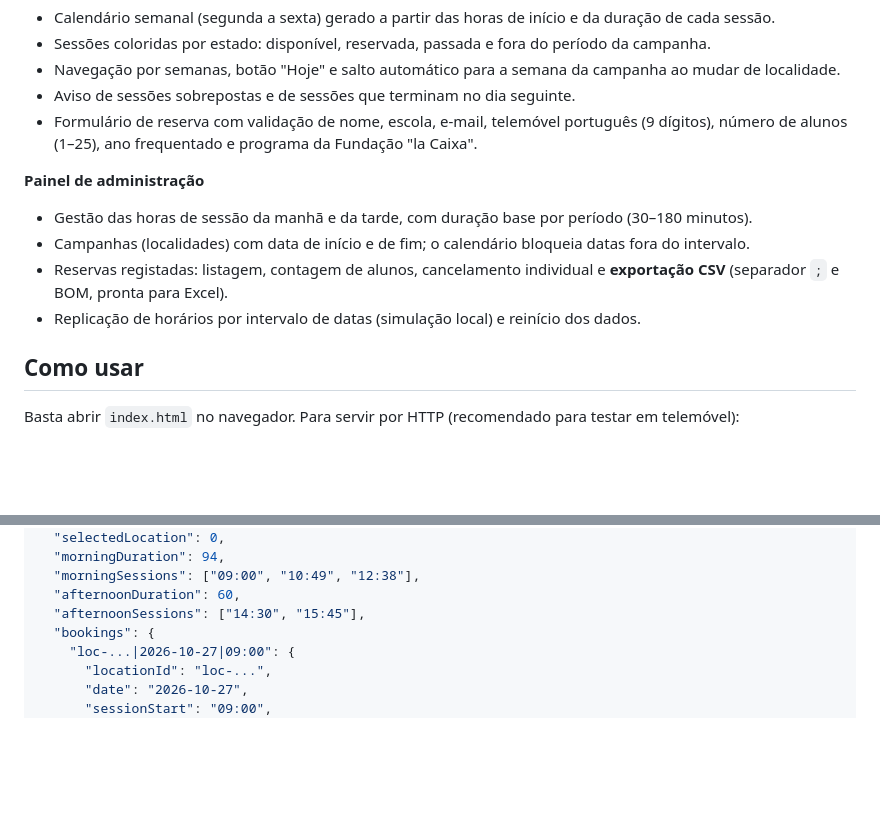
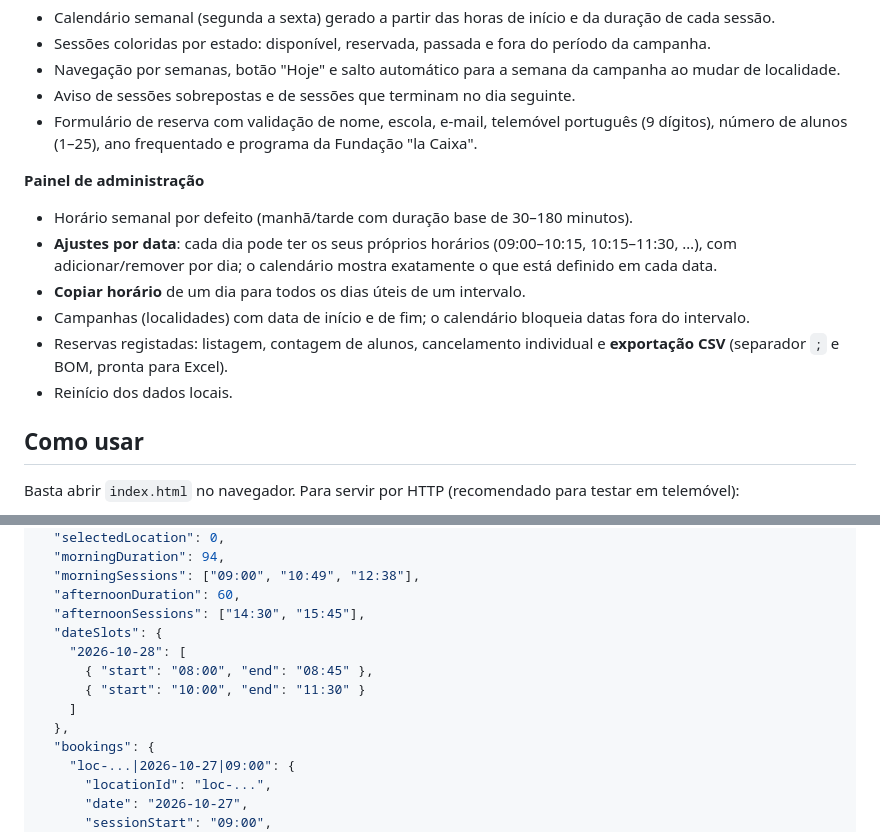
Before and after one commit to CentauroPt/agenda-de-reservas, a Markdown page: README.md, 2 parts joined by grey strips. Rendered like a GitHub page; blank space fills up the shorter version.

Commit message:
Documenta horarios por data no README

```diff
--- a/README.md
+++ b/README.md
@@ -19,11 +19,14 @@ grupos escolares e painel de administração com horários, durações, localida
   número de alunos (1–25), ano frequentado e programa da Fundação "la Caixa".
 
 **Painel de administração**
-- Gestão das horas de sessão da manhã e da tarde, com duração base por período (30–180 minutos).
+- Horário semanal por defeito (manhã/tarde com duração base de 30–180 minutos).
+- **Ajustes por data**: cada dia pode ter os seus próprios horários (09:00–10:15, 10:15–11:30, …), com
+  adicionar/remover por dia; o calendário mostra exatamente o que está definido em cada data.
+- **Copiar horário** de um dia para todos os dias úteis de um intervalo.
 - Campanhas (localidades) com data de início e de fim; o calendário bloqueia datas fora do intervalo.
 - Reservas registadas: listagem, contagem de alunos, cancelamento individual e **exportação CSV**
   (separador `;` e BOM, pronta para Excel).
-- Replicação de horários por intervalo de datas (simulação local) e reinício dos dados.
+- Reinício dos dados locais.
 
 ## Como usar
 
@@ -117,6 +120,12 @@ Os dados ficam no navegador, em `localStorage`, sob a chave `campanha_pt_v3`:
   "morningSessions": ["09:00", "10:49", "12:38"],
   "afternoonDuration": 60,
   "afternoonSessions": ["14:30", "15:45"],
+  "dateSlots": {
+    "2026-10-28": [
+      { "start": "08:00", "end": "08:45" },
+      { "start": "10:00", "end": "11:30" }
+    ]
+  },
   "bookings": {
     "loc-...|2026-10-27|09:00": {
       "locationId": "loc-...",
```
